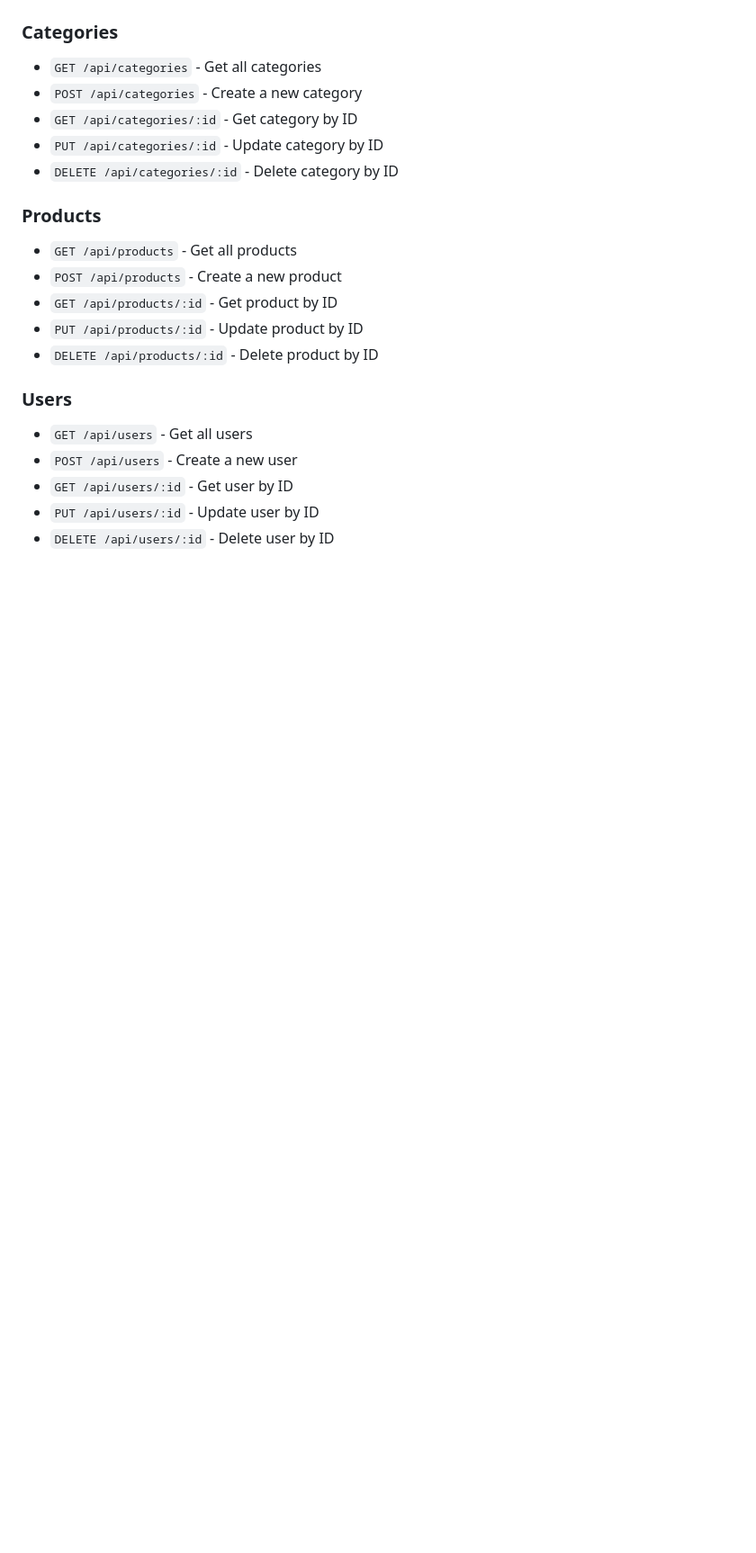
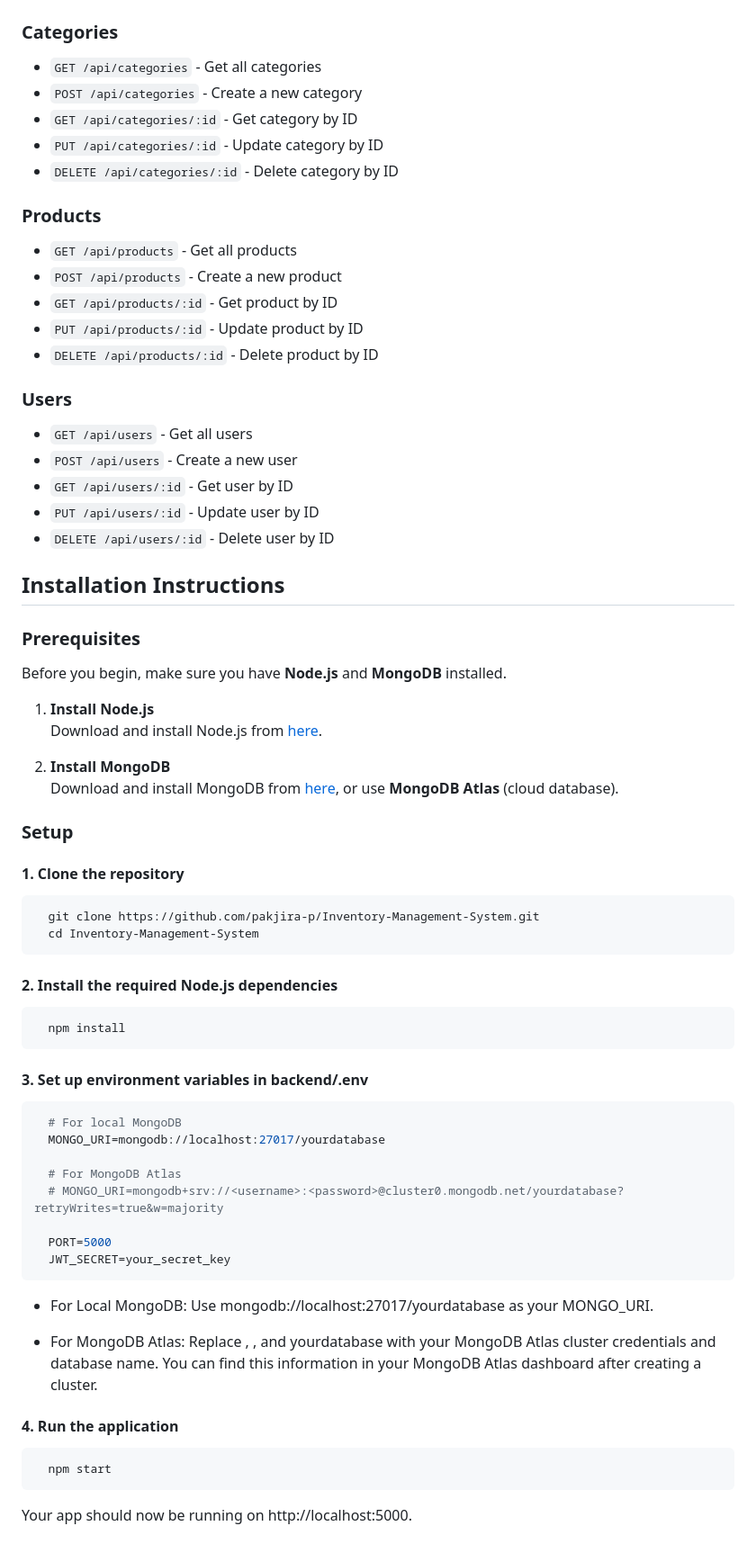
Before and after one commit to pakjira-p/Inventory-Management-System, a Markdown page: README.md, the part around the change printed below. Shown: that part at 90% size. GitHub-like rendering; blank space fills up the shorter version.

````diff
--- a/README.md
+++ b/README.md
@@ -60,3 +60,47 @@ This project is designed as a test application for practicing software testing t
 - `GET /api/users/:id` - Get user by ID
 - `PUT /api/users/:id` - Update user by ID
 - `DELETE /api/users/:id` - Delete user by ID
+
+## Installation Instructions
+
+### Prerequisites
+Before you begin, make sure you have **Node.js** and **MongoDB** installed.
+
+1. **Install Node.js**
+   Download and install Node.js from [here](https://nodejs.org/).
+
+2. **Install MongoDB**
+   Download and install MongoDB from [here](https://www.mongodb.com/try/download/community), or use **MongoDB Atlas** (cloud database).
+
+### Setup
+
+#### 1. Clone the repository
+```bash
+  git clone https://github.com/pakjira-p/Inventory-Management-System.git
+  cd Inventory-Management-System
+```
+#### 2. Install the required Node.js dependencies
+```bash
+  npm install
+```
+#### 3. Set up environment variables in backend/.env
+```env
+  # For local MongoDB
+  MONGO_URI=mongodb://localhost:27017/yourdatabase
+
+  # For MongoDB Atlas
+  # MONGO_URI=mongodb+srv://<username>:<password>@cluster0.mongodb.net/yourdatabase?retryWrites=true&w=majority
+
+  PORT=5000
+  JWT_SECRET=your_secret_key
+```
+- For Local MongoDB: Use mongodb://localhost:27017/yourdatabase as your MONGO_URI.
+
+- For MongoDB Atlas: Replace <username>, <password>, and yourdatabase with your MongoDB Atlas cluster credentials and database name. You can find this information in your MongoDB Atlas dashboard after creating a cluster.
+
+#### 4. Run the application
+```bash
+  npm start
+```
+
+Your app should now be running on http://localhost:5000.
````
Also changed, not shown: other parts of README.md (+1 -1 lines).
